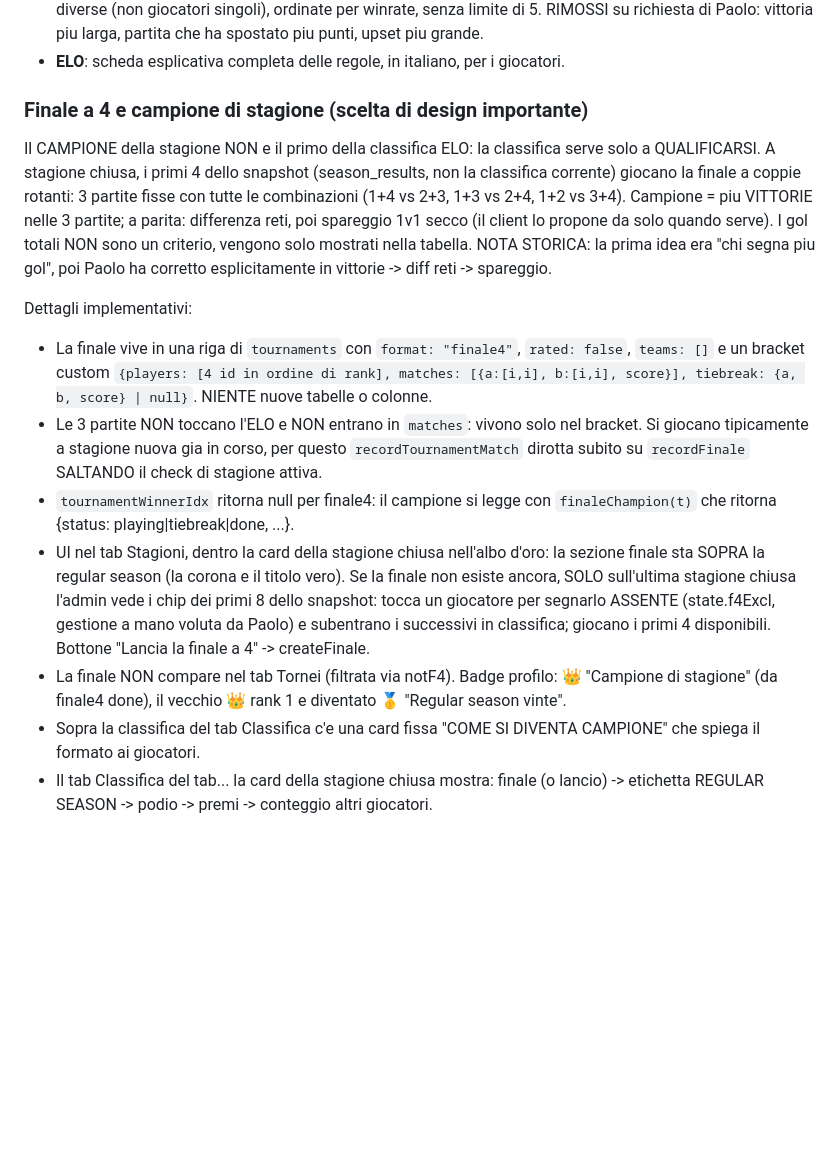
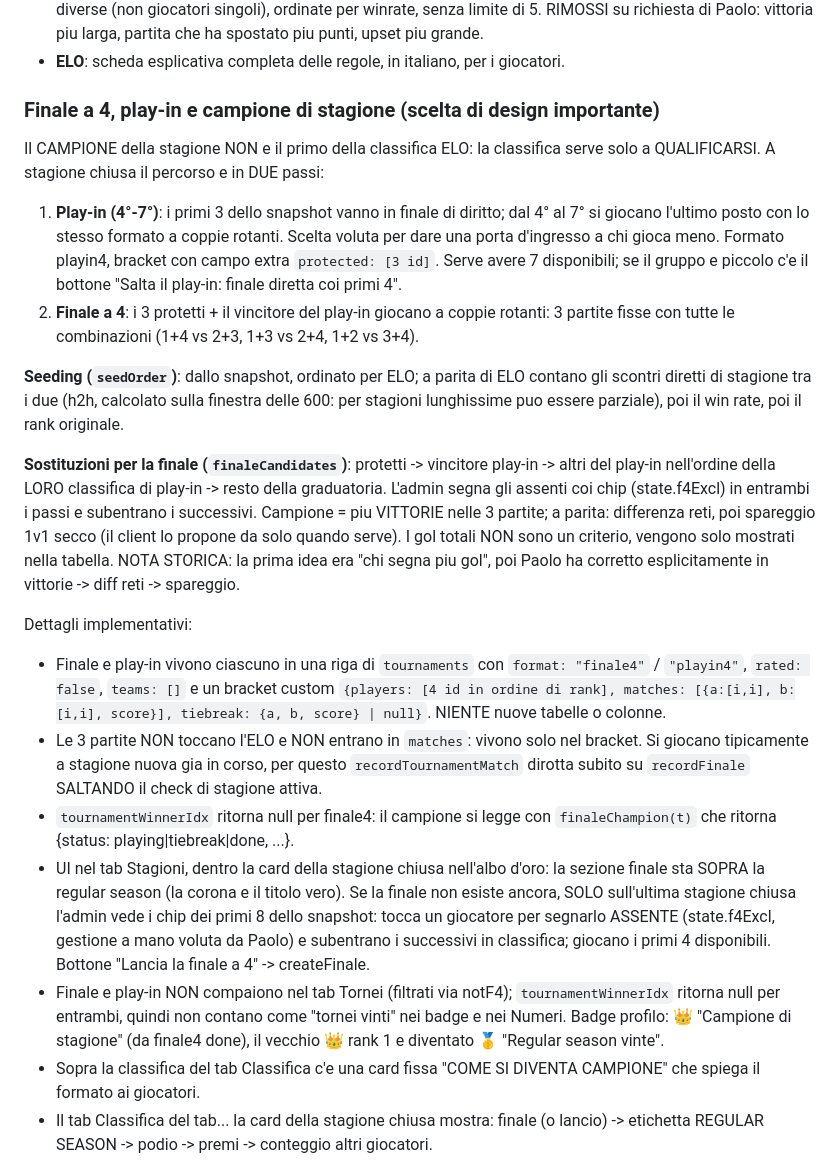
Before and after one commit to Paoloscia/balillaZBuilding, a Markdown page: README.md, the part around the change. Drawn GitHub-style; blank space fills up the shorter version.

```diff
--- a/README.md
+++ b/README.md
@@ -80,16 +80,22 @@ Su un DB già in produzione servono solo gli script nuovi. `loadAll` è resilien
 - **Numeri**: in cima la card "La serata di oggi" (spostata qui dalla Classifica). Poi i record di sempre su TUTTE le partite confermate (fetch paginato on-demand alla prima apertura del tab, cache di sessione in `state.numeri`, bottone ↻ per ricalcolare): tutti i cappotti (totale + top 3 di chi li rifila e chi li subisce; cappotto = vittoria a 0 con almeno 8 gol), striscia piu lunga, piu tornei vinti (da state.tournaments, non dalle partite), winrate piu alto tra chi ha 100+ partite, rivalita piu giocata, coppia piu rodata, giorno piu intenso, e la sezione MIGLIORI COPPIE di sempre (spostata qui dalla Classifica): elenca TUTTE le coppie qualificate, cioe con almeno PAIR_QUAL.games=10 partite insieme contro PAIR_QUAL.opps=6 COPPIE AVVERSARIE diverse (non giocatori singoli), ordinate per winrate, senza limite di 5. RIMOSSI su richiesta di Paolo: vittoria piu larga, partita che ha spostato piu punti, upset piu grande.
 - **ELO**: scheda esplicativa completa delle regole, in italiano, per i giocatori.
 
-### Finale a 4 e campione di stagione (scelta di design importante)
+### Finale a 4, play-in e campione di stagione (scelta di design importante)
 
-Il CAMPIONE della stagione NON e il primo della classifica ELO: la classifica serve solo a QUALIFICARSI. A stagione chiusa, i primi 4 dello snapshot (season_results, non la classifica corrente) giocano la finale a coppie rotanti: 3 partite fisse con tutte le combinazioni (1+4 vs 2+3, 1+3 vs 2+4, 1+2 vs 3+4). Campione = piu VITTORIE nelle 3 partite; a parita: differenza reti, poi spareggio 1v1 secco (il client lo propone da solo quando serve). I gol totali NON sono un criterio, vengono solo mostrati nella tabella. NOTA STORICA: la prima idea era "chi segna piu gol", poi Paolo ha corretto esplicitamente in vittorie -> diff reti -> spareggio.
+Il CAMPIONE della stagione NON e il primo della classifica ELO: la classifica serve solo a QUALIFICARSI. A stagione chiusa il percorso e in DUE passi:
+1. **Play-in (4°-7°)**: i primi 3 dello snapshot vanno in finale di diritto; dal 4° al 7° si giocano l'ultimo posto con lo stesso formato a coppie rotanti. Scelta voluta per dare una porta d'ingresso a chi gioca meno. Formato playin4, bracket con campo extra `protected: [3 id]`. Serve avere 7 disponibili; se il gruppo e piccolo c'e il bottone "Salta il play-in: finale diretta coi primi 4".
+2. **Finale a 4**: i 3 protetti + il vincitore del play-in giocano a coppie rotanti: 3 partite fisse con tutte le combinazioni (1+4 vs 2+3, 1+3 vs 2+4, 1+2 vs 3+4).
+
+**Seeding (`seedOrder`)**: dallo snapshot, ordinato per ELO; a parita di ELO contano gli scontri diretti di stagione tra i due (h2h, calcolato sulla finestra delle 600: per stagioni lunghissime puo essere parziale), poi il win rate, poi il rank originale.
+
+**Sostituzioni per la finale (`finaleCandidates`)**: protetti -> vincitore play-in -> altri del play-in nell'ordine della LORO classifica di play-in -> resto della graduatoria. L'admin segna gli assenti coi chip (state.f4Excl) in entrambi i passi e subentrano i successivi. Campione = piu VITTORIE nelle 3 partite; a parita: differenza reti, poi spareggio 1v1 secco (il client lo propone da solo quando serve). I gol totali NON sono un criterio, vengono solo mostrati nella tabella. NOTA STORICA: la prima idea era "chi segna piu gol", poi Paolo ha corretto esplicitamente in vittorie -> diff reti -> spareggio.
 
 Dettagli implementativi:
-- La finale vive in una riga di `tournaments` con `format: "finale4"`, `rated: false`, `teams: []` e un bracket custom `{players: [4 id in ordine di rank], matches: [{a:[i,i], b:[i,i], score}], tiebreak: {a, b, score} | null}`. NIENTE nuove tabelle o colonne.
+- Finale e play-in vivono ciascuno in una riga di `tournaments` con `format: "finale4"` / `"playin4"`, `rated: false`, `teams: []` e un bracket custom `{players: [4 id in ordine di rank], matches: [{a:[i,i], b:[i,i], score}], tiebreak: {a, b, score} | null}`. NIENTE nuove tabelle o colonne.
 - Le 3 partite NON toccano l'ELO e NON entrano in `matches`: vivono solo nel bracket. Si giocano tipicamente a stagione nuova gia in corso, per questo `recordTournamentMatch` dirotta subito su `recordFinale` SALTANDO il check di stagione attiva.
 - `tournamentWinnerIdx` ritorna null per finale4: il campione si legge con `finaleChampion(t)` che ritorna {status: playing|tiebreak|done, ...}.
 - UI nel tab Stagioni, dentro la card della stagione chiusa nell'albo d'oro: la sezione finale sta SOPRA la regular season (la corona e il titolo vero). Se la finale non esiste ancora, SOLO sull'ultima stagione chiusa l'admin vede i chip dei primi 8 dello snapshot: tocca un giocatore per segnarlo ASSENTE (state.f4Excl, gestione a mano voluta da Paolo) e subentrano i successivi in classifica; giocano i primi 4 disponibili. Bottone "Lancia la finale a 4" -> createFinale.
-- La finale NON compare nel tab Tornei (filtrata via notF4). Badge profilo: 👑 "Campione di stagione" (da finale4 done), il vecchio 👑 rank 1 e diventato 🥇 "Regular season vinte".
+- Finale e play-in NON compaiono nel tab Tornei (filtrati via notF4); `tournamentWinnerIdx` ritorna null per entrambi, quindi non contano come "tornei vinti" nei badge e nei Numeri. Badge profilo: 👑 "Campione di stagione" (da finale4 done), il vecchio 👑 rank 1 e diventato 🥇 "Regular season vinte".
 - Sopra la classifica del tab Classifica c'e una card fissa "COME SI DIVENTA CAMPIONE" che spiega il formato ai giocatori.
 - Il tab Classifica del tab... la card della stagione chiusa mostra: finale (o lancio) -> etichetta REGULAR SEASON -> podio -> premi -> conteggio altri giocatori.
 
```
